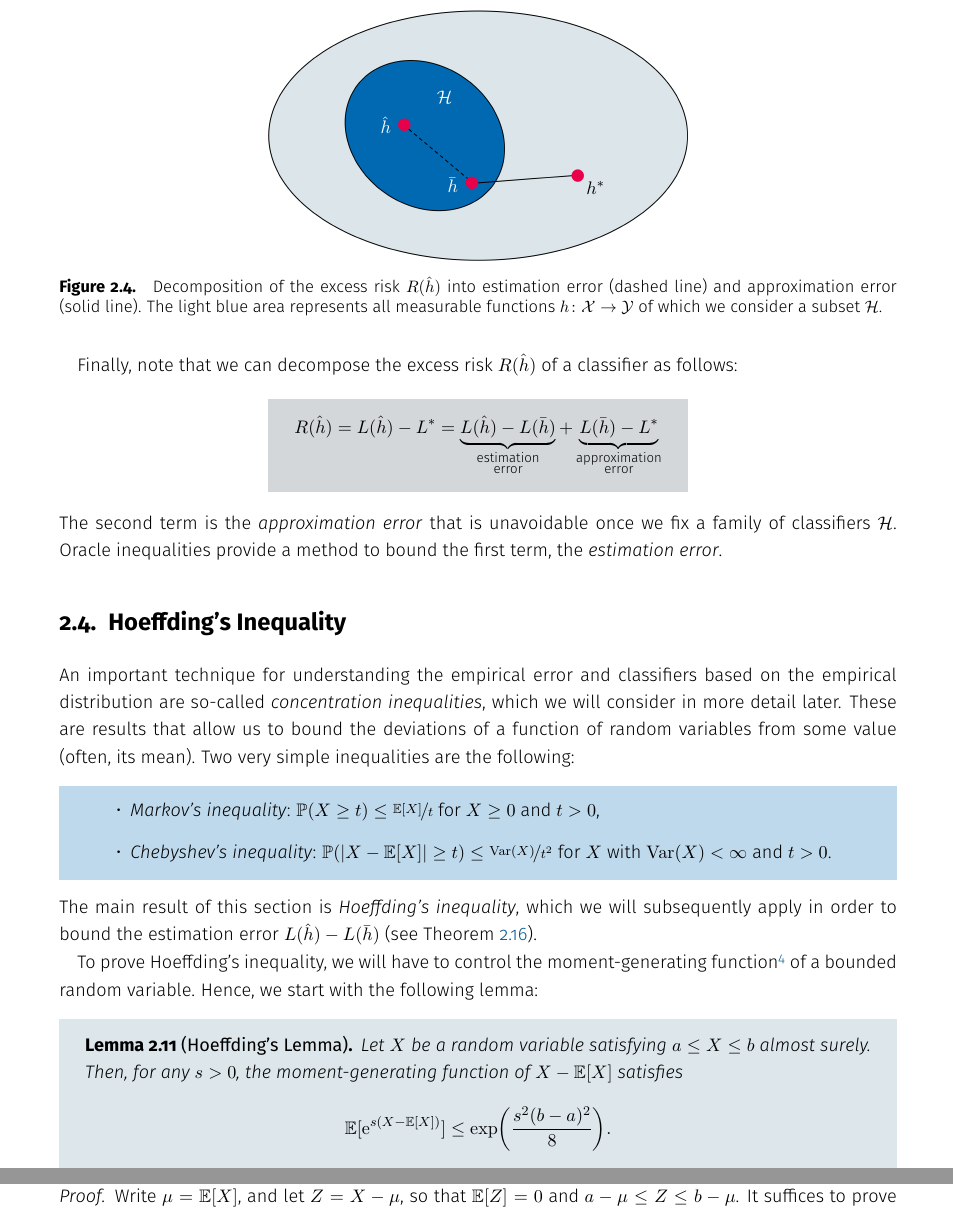
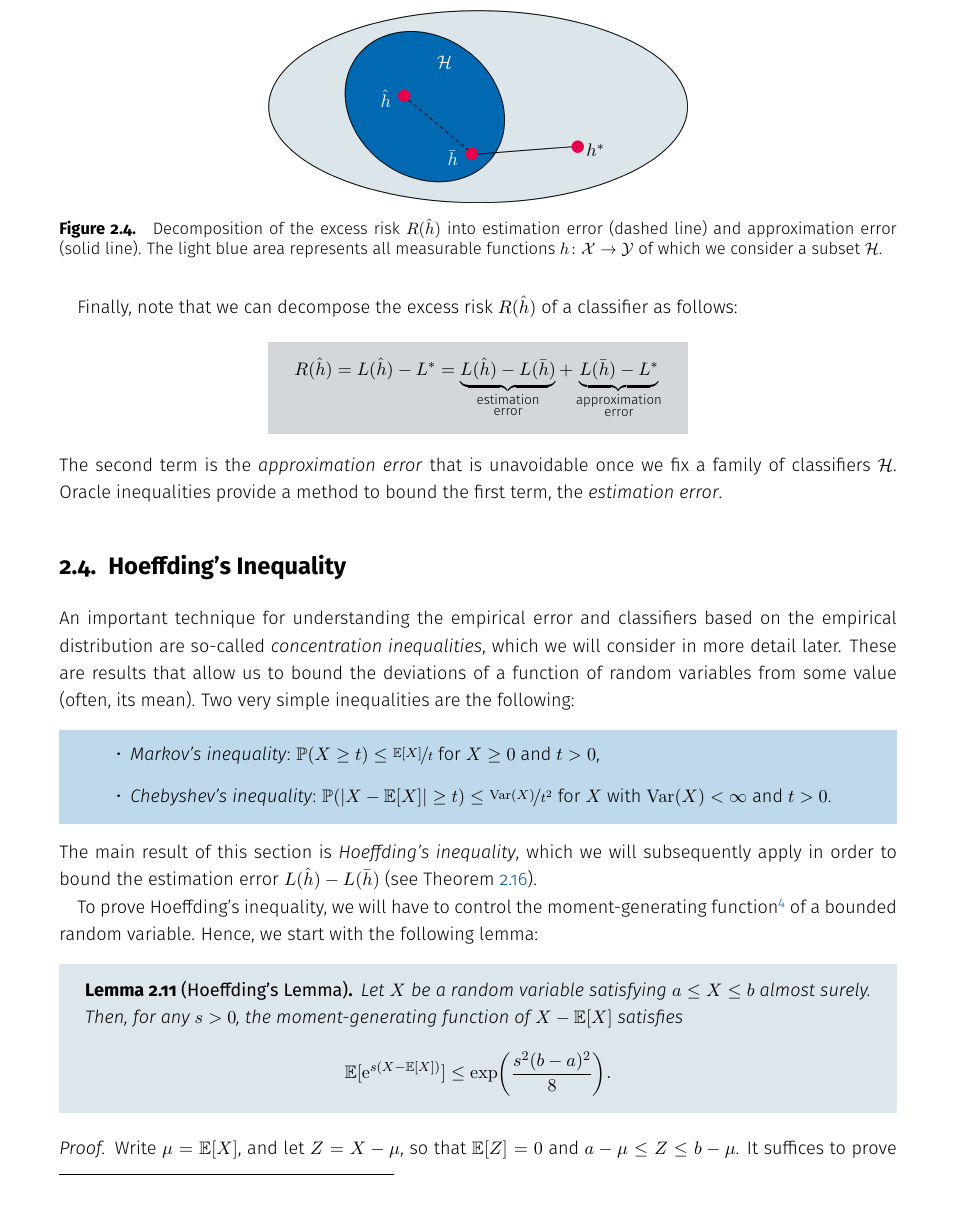
Before and after one commit to mrvnthss/QuantFoundationsAI, a LaTeX thesis (main.tex, which reads contents/ch2/2-3.tex): two parts of pages 24 and 25 of 83 before the commit and part of page 24 of 83 after it, the two joined at a grey line, cut so that both start at the same text. Compiled offline with pdfLaTeX.

Commit message:
Modify Figure 2.4

```diff
--- a/contents/ch2/2-3.tex
+++ b/contents/ch2/2-3.tex
@@ -83,10 +83,10 @@ where $\Delta_{n, \delta}(\mathcal{H})$ is a function of $\mathcal{H}$ depending
             % \draw[help lines, step=0.1] (image.south west) grid ($(image.north east) + (0.001,0)$);
 
             % Annotate image
-            \node[] at (0.42,0.65) {${\color{white} \mathcal{H}}$};
+            \node[] at (0.42,0.73) {${\color{white} \mathcal{H}}$};
             \node[] at (0.28,0.54) {${\color{white} \hat{h}}$};
-            \node[] at (0.44,0.30) {${\color{white} \bar{h}}$};
-            \node[] at (0.78,0.29) {$h^{*}$};
+            \node[] at (0.44,0.23) {${\color{white} \bar{h}}$};
+            \node[] at (0.78,0.27) {$h^{*}$};
         \end{scope}
     \end{tikzpicture}
     \caption{%
```
Also changed, not shown: images/other/estimation-approximation-error.png, 1 other file.
